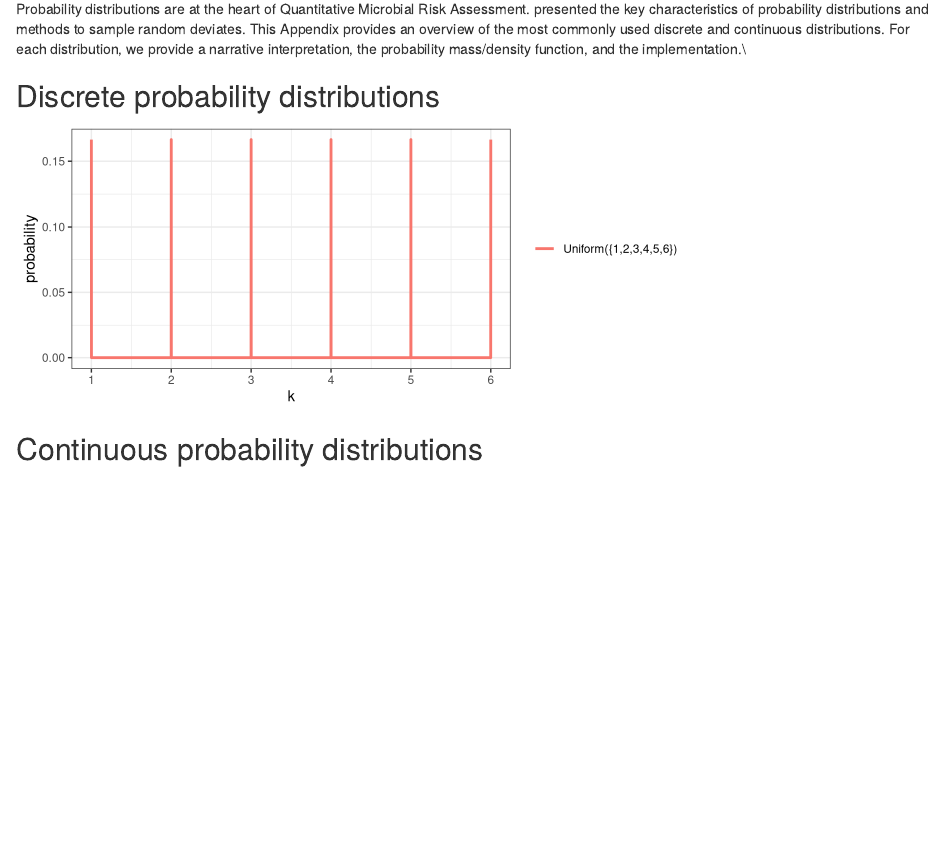
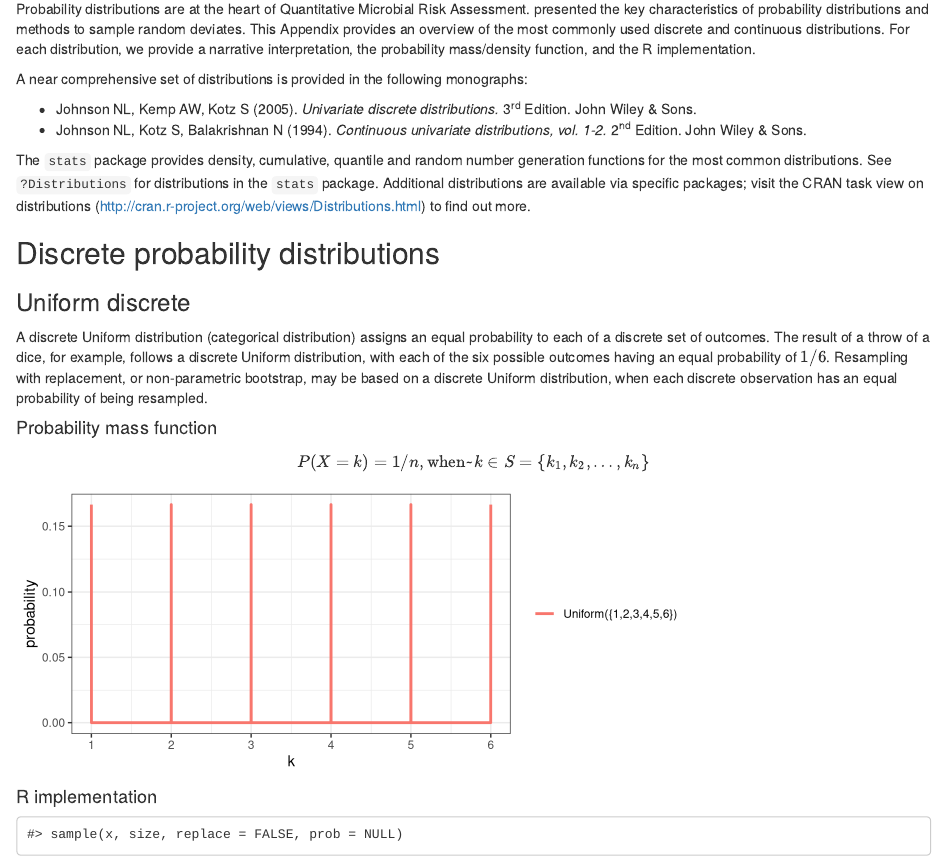
Before and after one commit to brechtdv/qmra-book, an R Markdown document (distributions.Rmd): the page in a window 1100 px wide, from 70 px down. Rendered offline with R 4.5, knitr and Pandoc, with nearby package versions; drawn as R Markdown's standard HTML page in place of the format the file asks for; some code elsewhere in the file could not run offline.

Commit message:
add some content

````diff
--- a/distributions.Rmd
+++ b/distributions.Rmd
@@ -7,3 +7,4 @@ source("preamble.R")
 source("ggdist.R")
 ```
 
+```{r, echo=FALSE}
@@ -10,9 +27,23 @@ source("ggdist.R")
 # Probability distributions in burden and risk assessment {#dist}
 
-Probability distributions are at the heart of Quantitative Microbial Risk Assessment. \ch{distributions} presented the key characteristics of probability distributions and methods to sample random deviates. This Appendix provides an overview of the most commonly used discrete and continuous distributions. For each distribution, we provide a narrative interpretation, the probability mass/density function, and the \RR implementation.\\
+Probability distributions are at the heart of Quantitative Microbial Risk Assessment. \ch{distributions} presented the key characteristics of probability distributions and methods to sample random deviates. This Appendix provides an overview of the most commonly used discrete and continuous distributions. For each distribution, we provide a narrative interpretation, the probability mass/density function, and the R implementation.
 
+A near comprehensive set of distributions is provided in the following monographs:
+
+  * Johnson NL, Kemp AW, Kotz S (2005). _Univariate discrete distributions._ 3^rd^ Edition. John Wiley & Sons.
+  * Johnson NL, Kotz S, Balakrishnan N (1994). _Continuous univariate distributions, vol. 1-2._ 2^nd^ Edition. John Wiley & Sons.
+
+The `stats` package provides density, cumulative, quantile and random number generation functions for the most common distributions. See `?Distributions` for distributions in the `stats` package. Additional distributions are available via specific packages; visit the CRAN task view on distributions (http://cran.r-project.org/web/views/Distributions.html) to find out more.
 
 ## Discrete probability distributions {#dist-discrete}
+
+### Uniform discrete
+
+A discrete Uniform distribution (categorical distribution) assigns an equal probability to each of a discrete set of outcomes. The result of a throw of a dice, for example, follows a discrete Uniform distribution, with each of the six possible outcomes having an equal probability of $1/6$. Resampling with replacement, or non-parametric bootstrap, may be based on a discrete Uniform distribution, when each discrete observation has an equal probability of being resampled.
+
+#### Probability mass function
+
+$$P(X=k) = 1/n, \textrm{when~} k \in S = \{ k_1, k_2, \dots, k_n \}$$
 
 ```{r, echo=FALSE, fig.height=3}
 f <- function(x, n) ifelse(x%%1 == 0, 1/6, 0)
@@ -20,6 +51,12 @@ ggdist(f, seq(1, 6, 0.001), "probability",
        n = "{1,2,3,4,5,6}", "Uniform")
 ```
 
+#### R implementation
+```{r, echo=FALSE}
+fun("sample")
+```
+
+
 ## Continuous probability distributions {#dist-continuous}
 
 ```{r, echo=FALSE, fig.height=3}
````
Also changed, not shown: distributions.html, distributions.Rmd (16 more changed lines).
